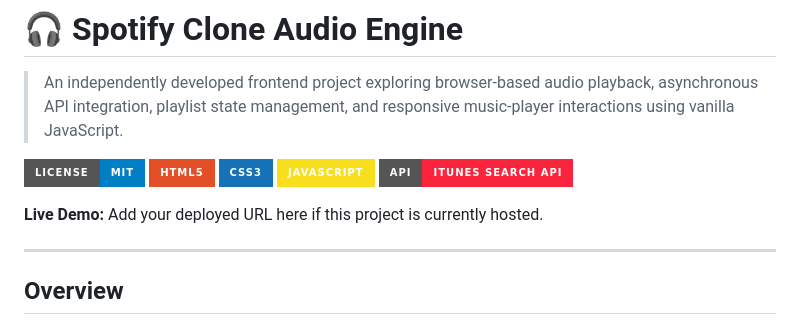
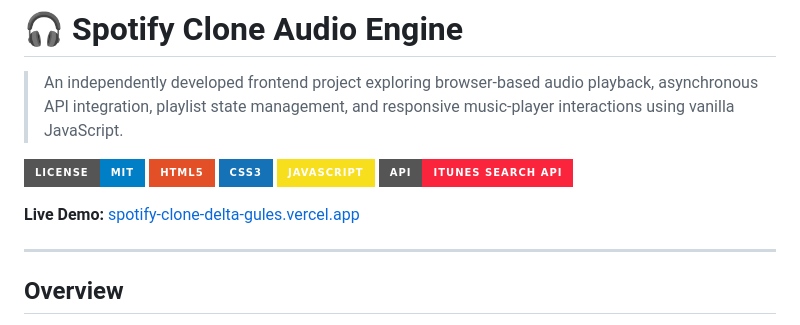
Before and after one commit to hritikbytes/spotify-clone, a Markdown page: README.md, the part around one of its changes. Drawn GitHub-style; badges without logos.

Commit message:
Update live demo URL and add project attribution
Updated live demo link and added project attribution.

```diff
--- a/README.md
+++ b/README.md
@@ -8,7 +8,8 @@
 [![JavaScript](https://img.shields.io/badge/JavaScript-F7DF1E?style=for-the-badge&logo=javascript&logoColor=black)](https://developer.mozilla.org/en-US/docs/Web/JavaScript)
 [![iTunes API](https://img.shields.io/badge/API-iTunes_Search_API-FA243C?style=for-the-badge&logo=apple&logoColor=white)](https://developer.apple.com/library/archive/documentation/AudioVideo/Conceptual/iTuneSearchAPI/)
 
-**Live Demo:** Add your deployed URL here if this project is currently hosted.
+**Live Demo:** [spotify-clone-delta-gules.vercel.app](https://spotify-clone-delta-gules.vercel.app/)
+
 
 ---
 
```
Also changed, not shown: other parts of README.md (+4 -0 lines).
